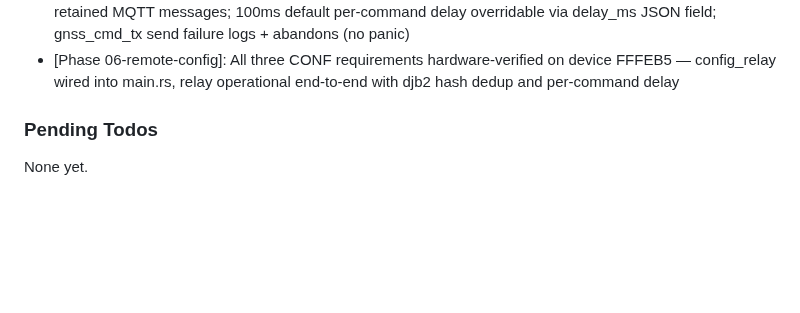
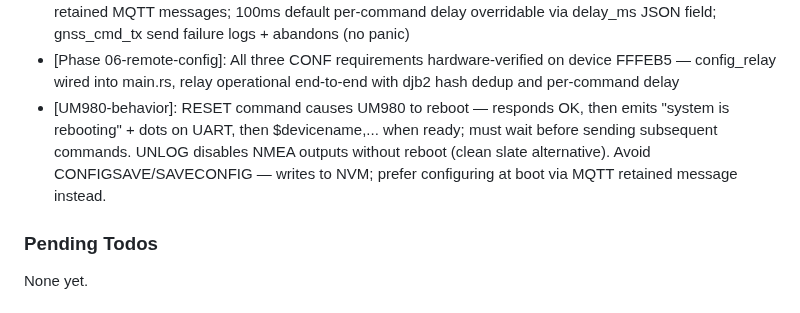
Before and after one commit to bharrisau/esp32-gnssmqtt, a Markdown page: .planning/STATE.md, the part around the change. Rendered like a GitHub page; blank space fills up the shorter version.

Commit message:
docs(06): capture UM980 behavioral notes — RESET reboot delay, UNLOG, avoid CONFIGSAVE

```diff
--- a/.planning/STATE.md
+++ b/.planning/STATE.md
@@ -110,6 +110,7 @@ Recent decisions affecting current work:
 - [Phase 05-nmea-relay]: Hardware tested at 10 msg/sec — sync_channel(64) sufficient, no relay channel full warnings at normal UM980 NMEA output rate
 - [Phase 06-remote-config]: djb2 hash chosen for payload deduplication — non-cryptographic, adequate for retained MQTT messages; 100ms default per-command delay overridable via delay_ms JSON field; gnss_cmd_tx send failure logs + abandons (no panic)
 - [Phase 06-remote-config]: All three CONF requirements hardware-verified on device FFFEB5 — config_relay wired into main.rs, relay operational end-to-end with djb2 hash dedup and per-command delay
+- [UM980-behavior]: RESET command causes UM980 to reboot — responds OK, then emits "system is rebooting" + dots on UART, then $devicename,... when ready; must wait before sending subsequent commands. UNLOG disables NMEA outputs without reboot (clean slate alternative). Avoid CONFIGSAVE/SAVECONFIG — writes to NVM; prefer configuring at boot via MQTT retained message instead.
 
 ### Pending Todos
 
```
